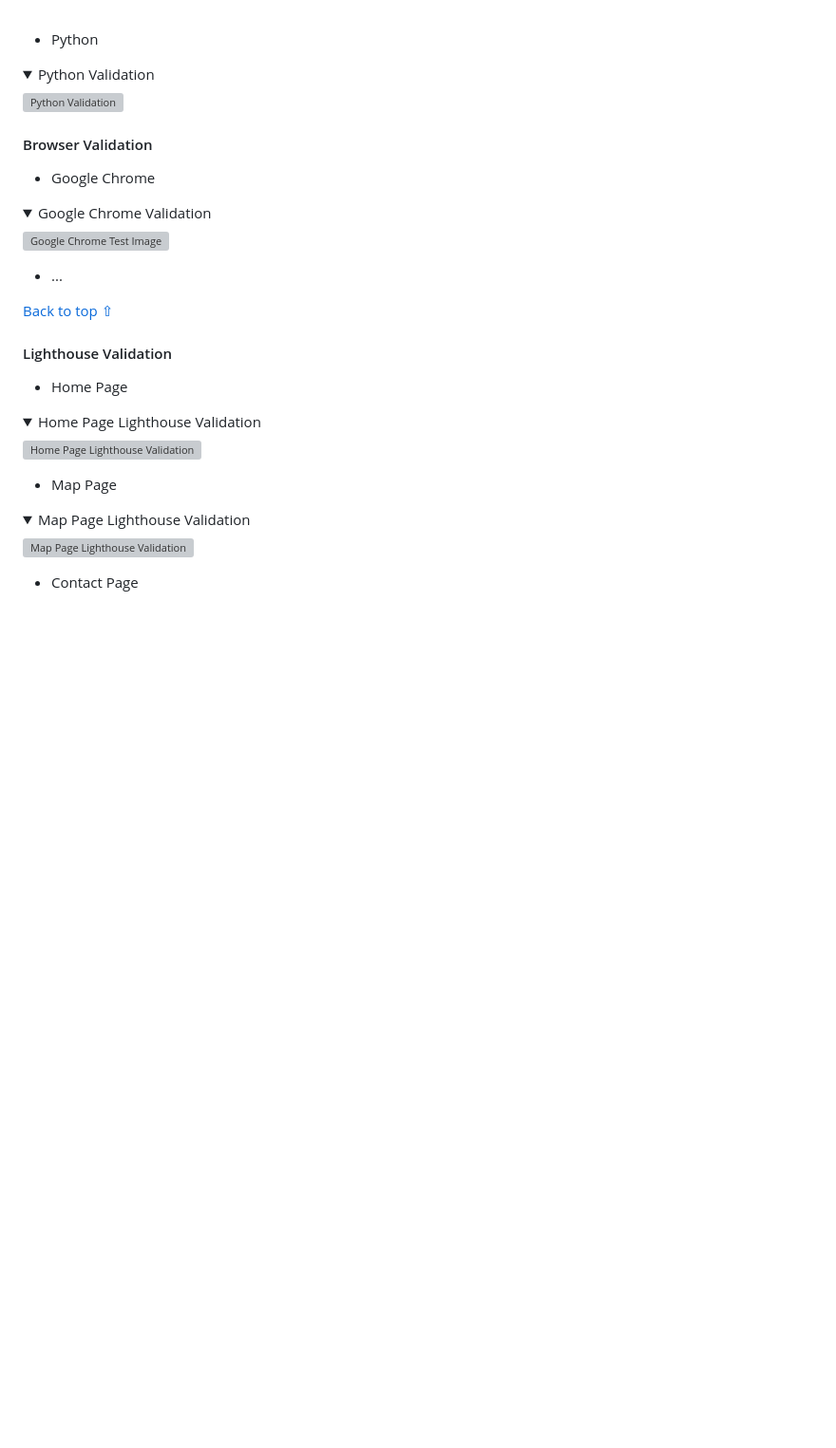
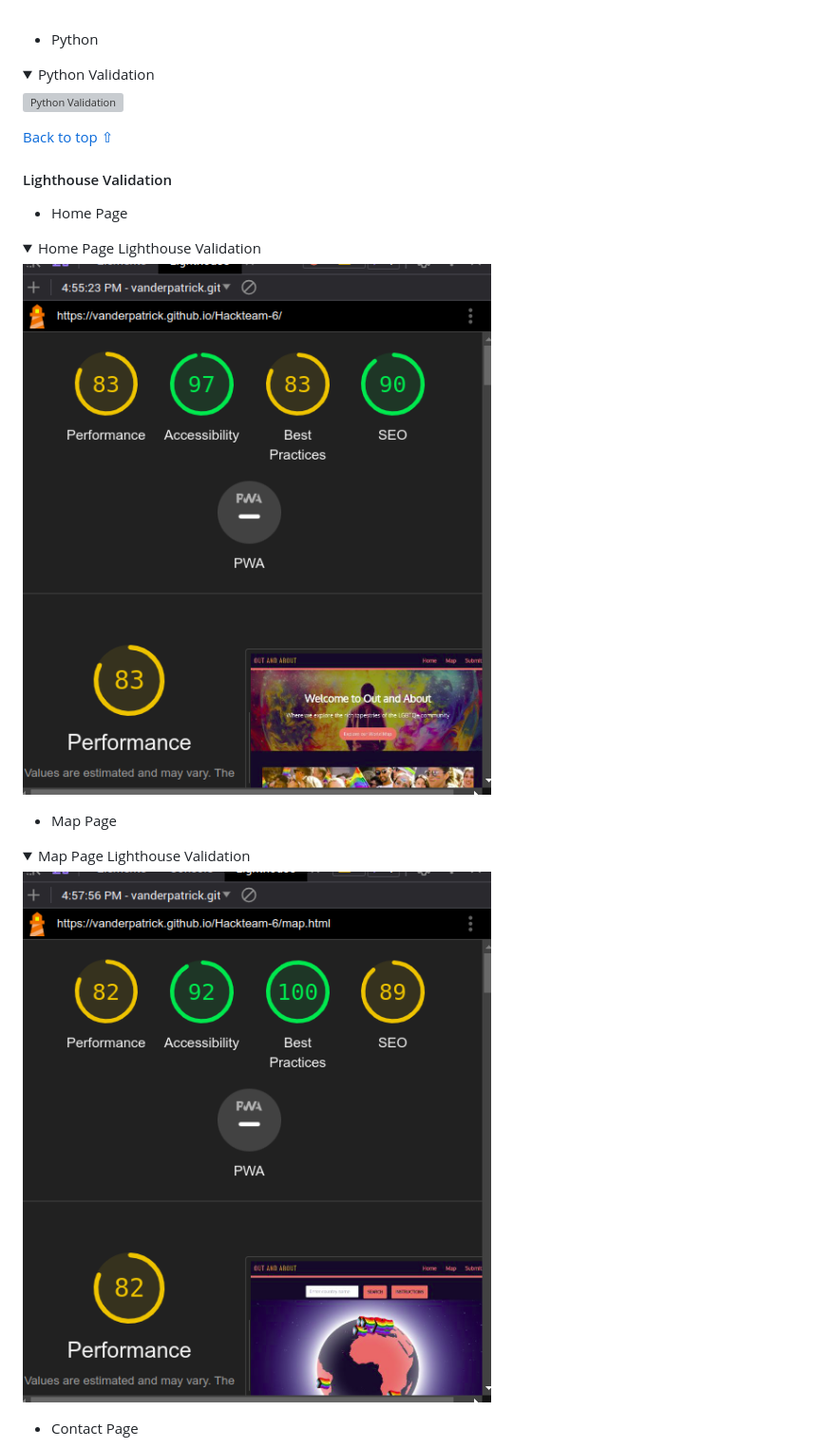
Before and after one commit to vanderpatrick/Hackteam-6, a Markdown page: README.md, the part around the change printed below. Shown: that part at 95% size. Drawn GitHub-style; pictures changed too: docs/automated-testing/homepage-lighthouse.png (added), docs/automated-testing/map-lighthouse.png (added); folded sections open; blank space fills up the shorter version; grey boxes are pictures that could not be loaded.

Commit message:
Docs: Add lighthouse validation to README

```diff
--- a/README.md
+++ b/README.md
@@ -843,19 +824,6 @@ The [W3C Markup Validator](https://validator.w3.org/) service was used to valida
 
 </details>
 
-#### Browser Validation
-
-- Google Chrome
-
-<details>
-<summary>Google Chrome Validation </summary>
-
-![Google Chrome Test Image](#)
-
-</details>
-
-- ...
-
 [Back to top ⇧](#)
 
 #### Lighthouse Validation
@@ -865,7 +833,7 @@ The [W3C Markup Validator](https://validator.w3.org/) service was used to valida
 <details>
 <summary>Home Page Lighthouse Validation</summary>
 
-![Home Page Lighthouse Validation](#)
+![Home Page Lighthouse Validation](./docs/automated-testing/homepage-lighthouse.png)
 
 </details>
 
@@ -874,7 +842,7 @@ The [W3C Markup Validator](https://validator.w3.org/) service was used to valida
 <details>
 <summary>Map Page Lighthouse Validation</summary>
 
-![Map Page Lighthouse Validation](#)
+![Map Page Lighthouse Validation](./docs/automated-testing/map-lighthouse.png)
 
 </details>
 
```
Also changed, not shown: other parts of README.md (+6 -25 lines), docs/automated-testing/404page-lighthouse.png (added), docs/automated-testing/contactpage-lighthouse.png (added), 1 other file.
